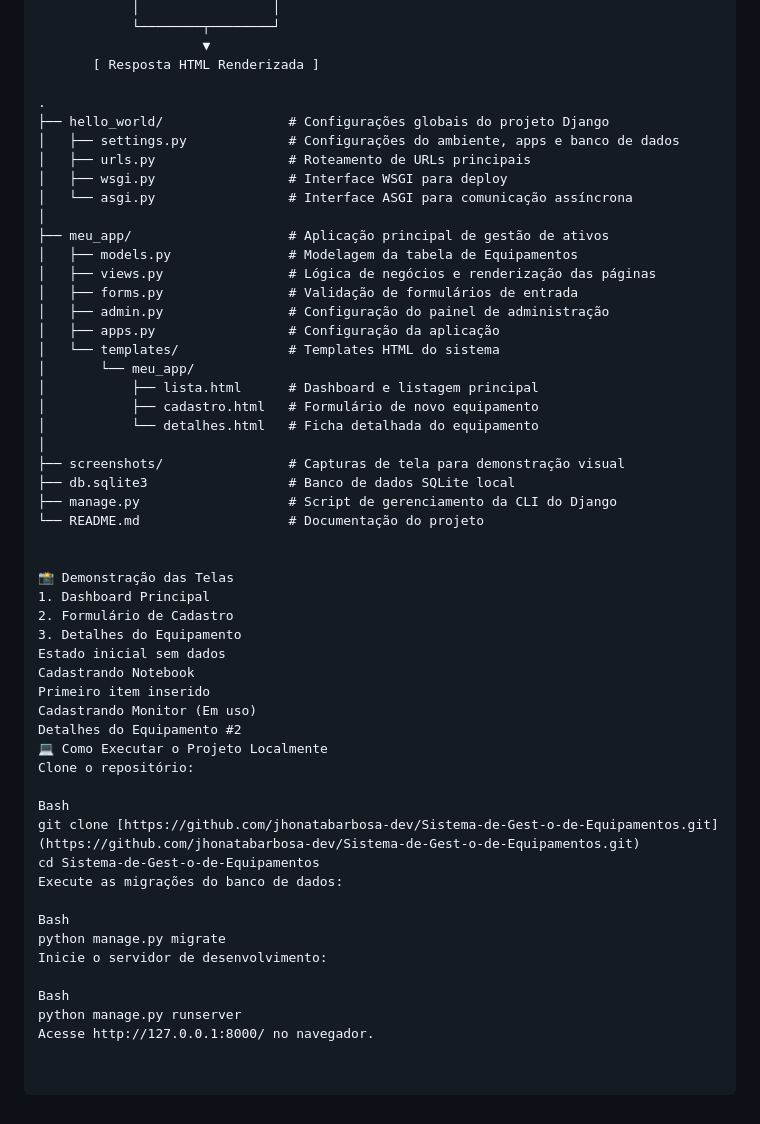
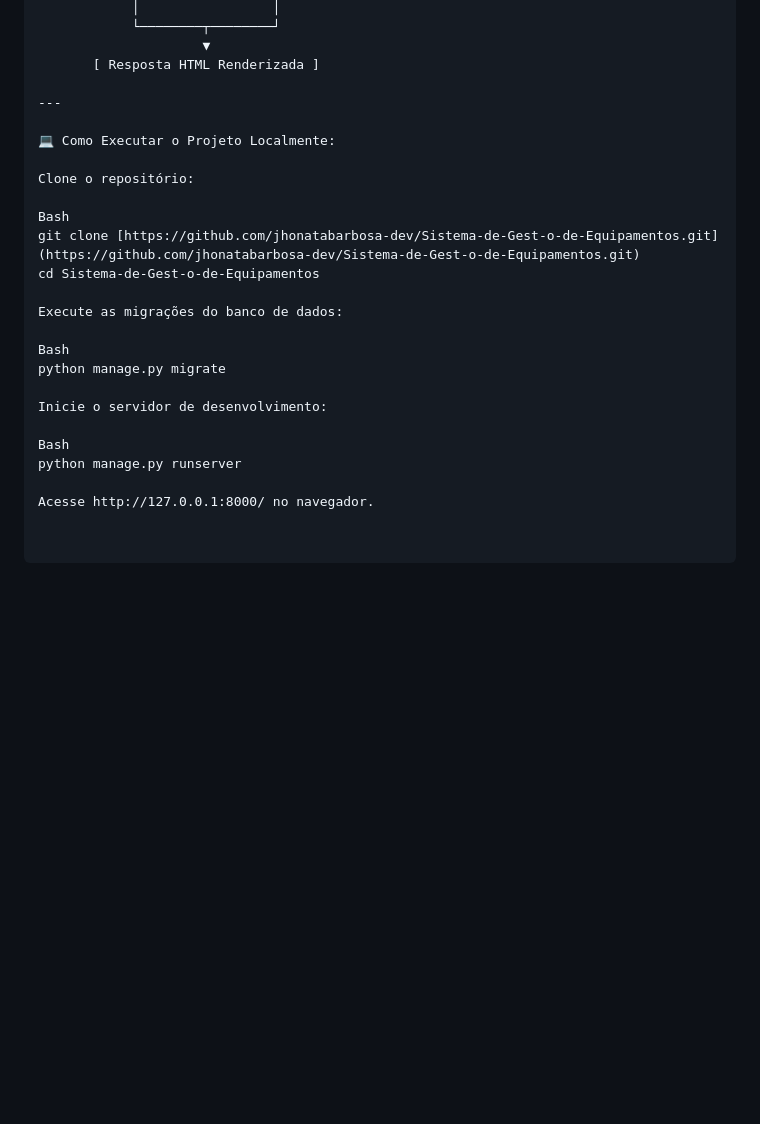
Before and after one commit to jhonatabarbosa-dev/Sistema-de-Gest-o-de-Equipamentos, a Markdown page: README.md, the part around the change. GitHub-like rendering; blank space fills up the shorter version.

```diff
--- a/README.md
+++ b/README.md
@@ -59,52 +59,24 @@ Sistema web desenvolvido em Python e Django para controle e gestão de equipamen
                      ▼
        [ Resposta HTML Renderizada ]
 
-.
-├── hello_world/                # Configurações globais do projeto Django
-│   ├── settings.py             # Configurações do ambiente, apps e banco de dados
-│   ├── urls.py                 # Roteamento de URLs principais
-│   ├── wsgi.py                 # Interface WSGI para deploy
-│   └── asgi.py                 # Interface ASGI para comunicação assíncrona
-│
-├── meu_app/                    # Aplicação principal de gestão de ativos
-│   ├── models.py               # Modelagem da tabela de Equipamentos
-│   ├── views.py                # Lógica de negócios e renderização das páginas
-│   ├── forms.py                # Validação de formulários de entrada
-│   ├── admin.py                # Configuração do painel de administração
-│   ├── apps.py                 # Configuração da aplicação
-│   └── templates/              # Templates HTML do sistema
-│       └── meu_app/
-│           ├── lista.html      # Dashboard e listagem principal
-│           ├── cadastro.html   # Formulário de novo equipamento
-│           └── detalhes.html   # Ficha detalhada do equipamento
-│
-├── screenshots/                # Capturas de tela para demonstração visual
-├── db.sqlite3                  # Banco de dados SQLite local
-├── manage.py                   # Script de gerenciamento da CLI do Django
-└── README.md                   # Documentação do projeto
+---
 
+💻 Como Executar o Projeto Localmente:
 
-📸 Demonstração das Telas
-1. Dashboard Principal
-2. Formulário de Cadastro
-3. Detalhes do Equipamento
-Estado inicial sem dados
-Cadastrando Notebook
-Primeiro item inserido
-Cadastrando Monitor (Em uso)
-Detalhes do Equipamento #2
-💻 Como Executar o Projeto Localmente
 Clone o repositório:
 
 Bash
 git clone [https://github.com/jhonatabarbosa-dev/Sistema-de-Gest-o-de-Equipamentos.git](https://github.com/jhonatabarbosa-dev/Sistema-de-Gest-o-de-Equipamentos.git)
 cd Sistema-de-Gest-o-de-Equipamentos
+
 Execute as migrações do banco de dados:
 
 Bash
 python manage.py migrate
+
 Inicie o servidor de desenvolvimento:
 
 Bash
 python manage.py runserver
+
 Acesse http://127.0.0.1:8000/ no navegador.
```
